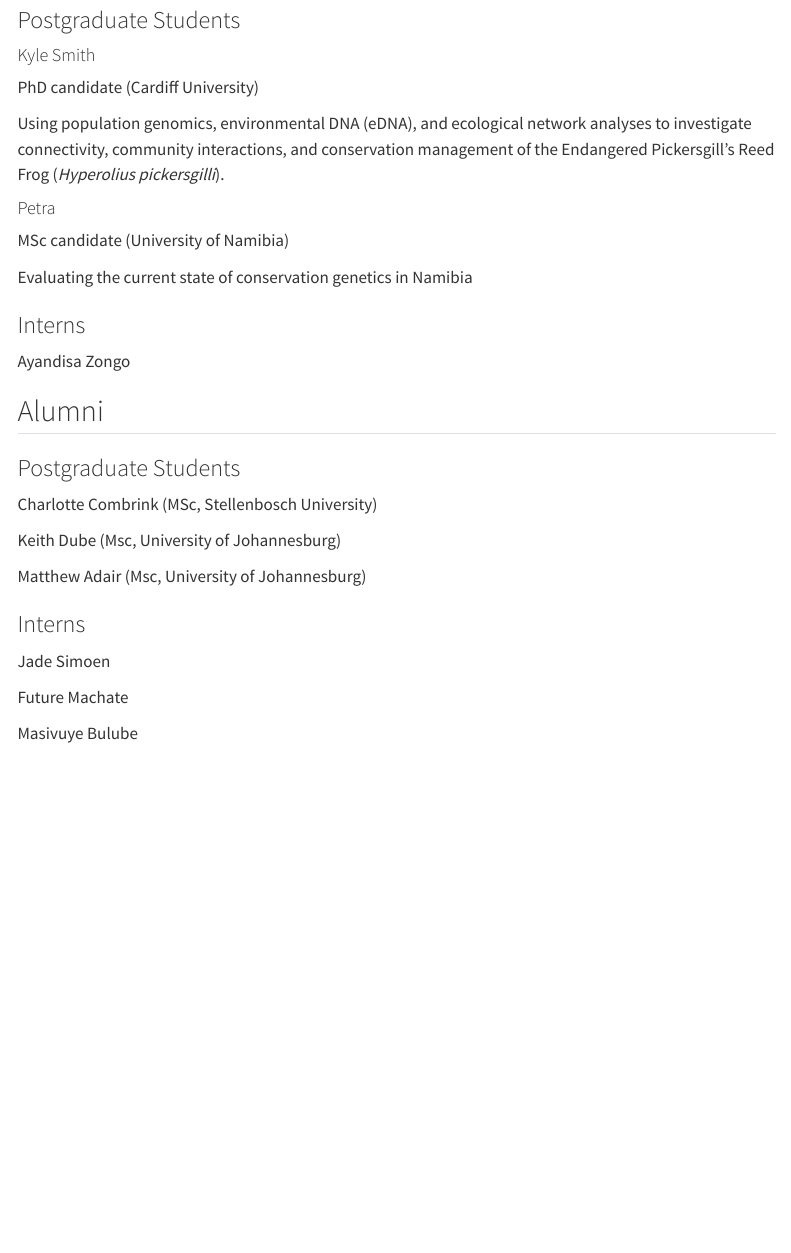
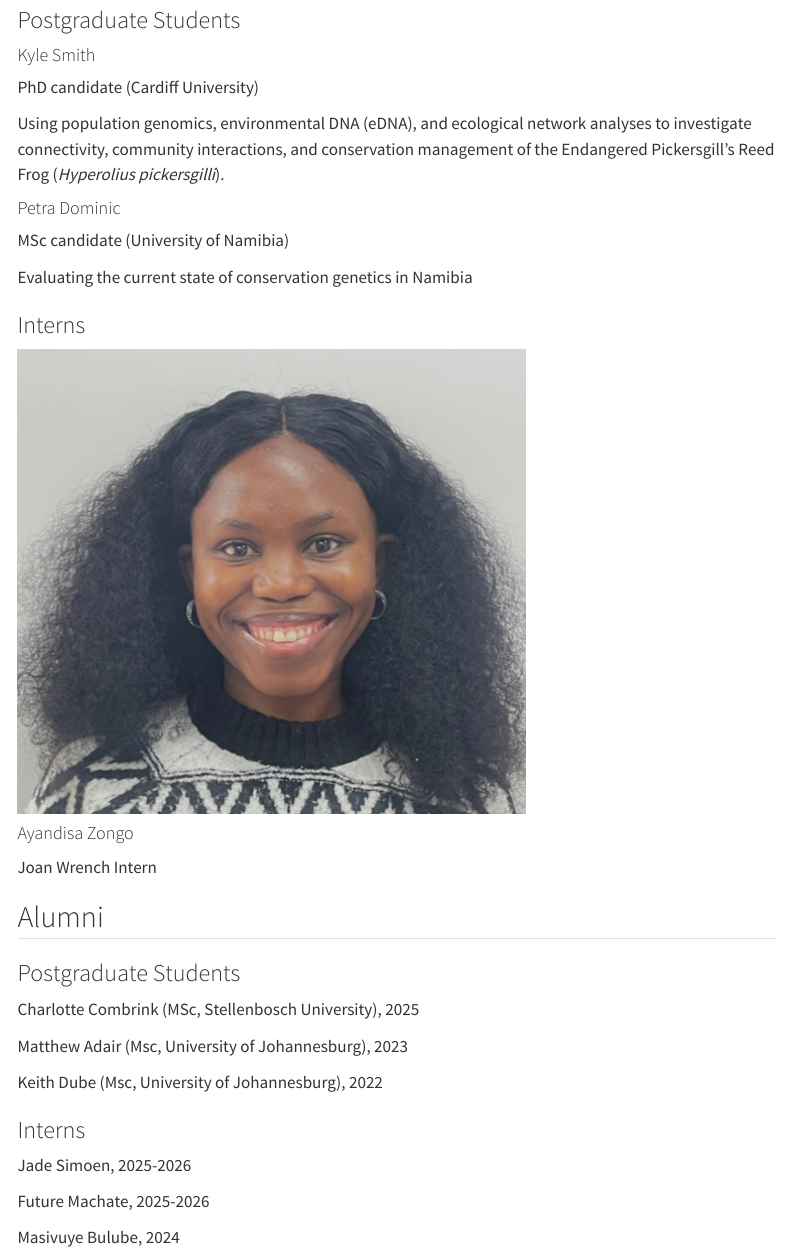
Before and after one commit to Jessmds/jessmds.github.io, a Quarto document (team.qmd): the page in a window 1100 px wide, from 350 px down. Rendered offline with R 4.5, knitr and Pandoc in place of Quarto, with nearby package versions; menus at the side of the page are left out.

Commit message:
test added pics to teams page

```diff
--- a/team.qmd
+++ b/team.qmd
@@ -25,7 +25,7 @@ PhD candidate (Cardiff University)
 
 Using population genomics, environmental DNA (eDNA), and ecological network analyses to investigate connectivity, community interactions, and conservation management of the Endangered Pickersgill's Reed Frog (*Hyperolius pickersgilli*).
 
-#### Petra
+#### Petra Dominic
 
 MSc candidate (University of Namibia)
 
@@ -33,22 +33,34 @@ Evaluating the current state of conservation genetics in Namibia
 
 ### Interns
 
-Ayandisa Zongo
+<div class="team-member">
+
+<img src="images/ayandisa.png" alt="Ayandisa Zongo" class="team-photo">
+
+<div class="team-info">
+
+#### Ayandisa Zongo
+
+Joan Wrench Intern
+
+</div>
+
+</div>
 
 ## Alumni
 
 ### Postgraduate Students
 
-Charlotte Combrink (MSc, Stellenbosch University)
+Charlotte Combrink (MSc, Stellenbosch University), 2025
 
-Keith Dube (Msc, University of Johannesburg)
+Matthew Adair (Msc, University of Johannesburg), 2023
 
-Matthew Adair (Msc, University of Johannesburg)
+Keith Dube (Msc, University of Johannesburg), 2022
 
 ### Interns
 
-Jade Simoen
+Jade Simoen, 2025-2026
 
-Future Machate
+Future Machate, 2025-2026
 
-Masivuye Bulube
+Masivuye Bulube, 2024
```
Also changed, not shown: custom.scss (+19 -0 lines), docs/search.json, images/ayandisa.jpeg (added), images/ayandisa.png (added), 4 other files.
